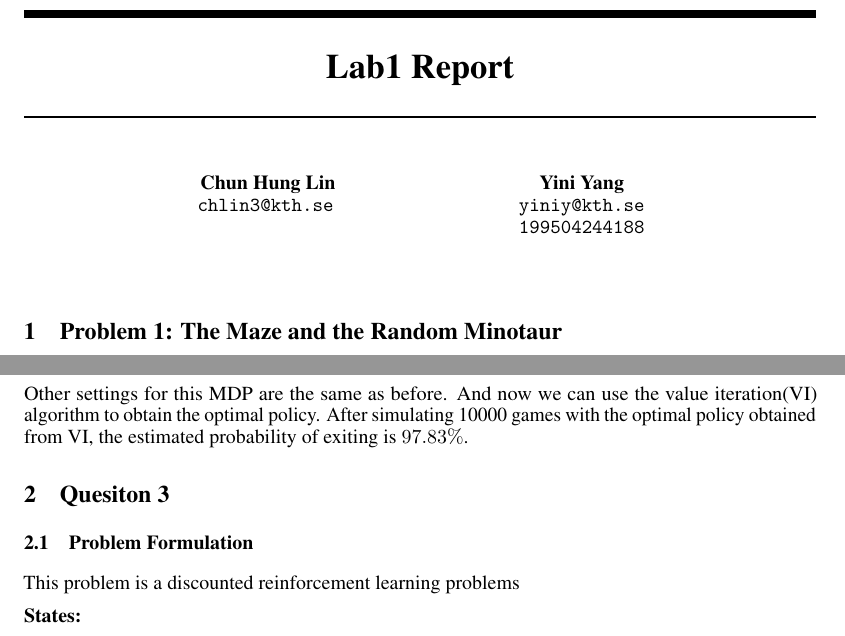
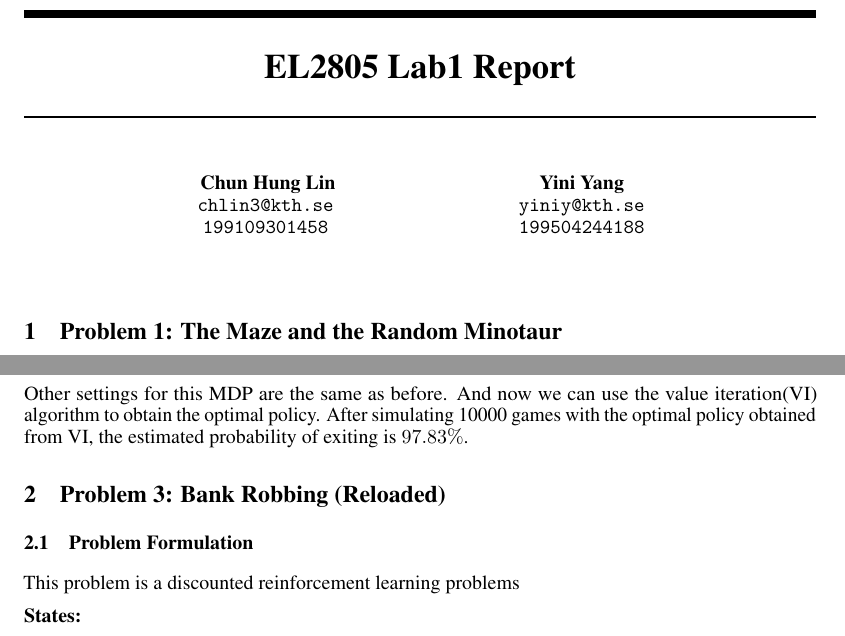
Before and after one commit to chris4540/EL2805-Reinforcement-Learning, a LaTeX document (lab1/report/LIN-CHUN-HUNG-YANG-YINI-Lab1.tex): two parts of pages 1 and 3 of 6, joined at a grey line, cut so that both start at the same text. Compiled offline with pdfLaTeX.

Commit message:
modify report

```diff
--- a/lab1/report/LIN-CHUN-HUNG-YANG-YINI-Lab1.tex
+++ b/lab1/report/LIN-CHUN-HUNG-YANG-YINI-Lab1.tex
@@ -26,11 +26,12 @@
 \newlist{steps}{enumerate}{1}
 \setlist[steps, 1]{label = Step \arabic*:}
 
-\title{Lab1 Report}
+\title{EL2805 Lab1 Report}
 
 \author{
   Chun Hung Lin \\
-  \texttt{chlin3@kth.se}
+  \texttt{chlin3@kth.se} \\
+  \texttt{199109301458}
   \And
   Yini Yang \\
   \texttt{yiniy@kth.se} \\
@@ -176,7 +177,7 @@ After simulating 10000 games with the optimal policy obtained from VI, the estim
 % Quesiton 2
 
 % Quesiton 3
-\section{Quesiton 3}
+\section{Problem 3: Bank Robbing (Reloaded)}
 \subsection{Problem Formulation}
 
 This problem is a discounted reinforcement learning problems
```
Also changed, not shown: lab1/report/no_stand_still.pdf.
